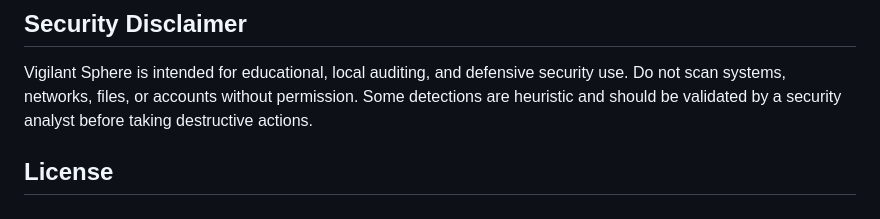
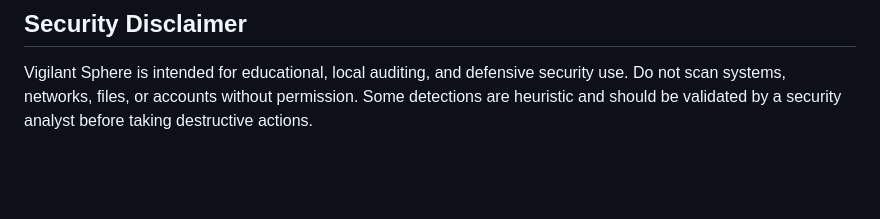
Before and after one commit to dhithimos/Vigilant-Sphere, a Markdown page: README.md, the part around the change. Rendered like a GitHub page; blank space fills up the shorter version.

Commit message:
Remove License section from README.md

```diff
--- a/README.md
+++ b/README.md
@@ -273,5 +273,3 @@ This is normal for local testing. For production, deploy with a production WSGI/
 ## Security Disclaimer
 
 Vigilant Sphere is intended for educational, local auditing, and defensive security use. Do not scan systems, networks, files, or accounts without permission. Some detections are heuristic and should be validated by a security analyst before taking destructive actions.
-
-## License
```
